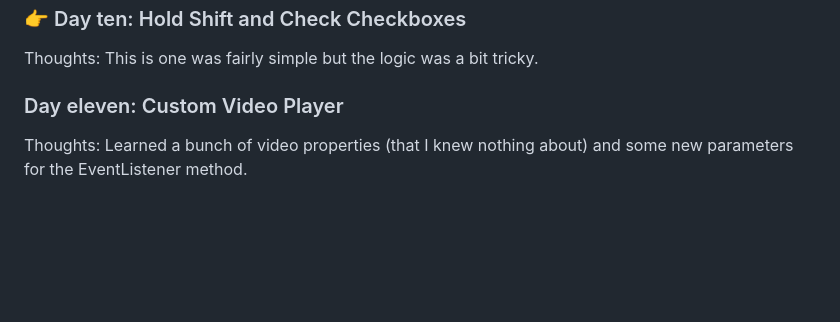
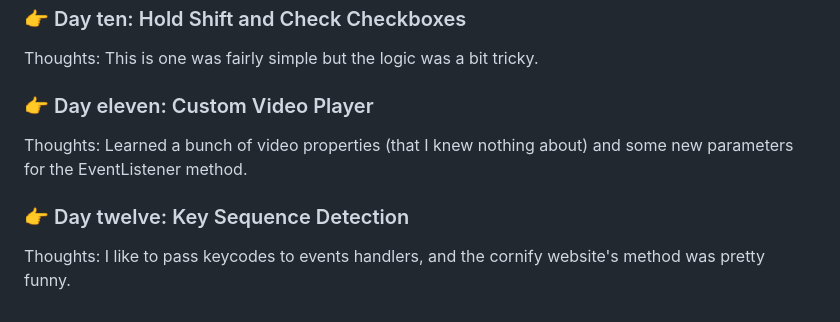
Before and after one commit to raissagd/JavaScript30, a Markdown page: README.md, the part around the change. Drawn GitHub-style; blank space fills up the shorter version.

Commit message:
day twelve done

```diff
--- a/README.md
+++ b/README.md
@@ -45,6 +45,10 @@ Thoughts: Learned some useful Dev tools tricks, like console.group and groupEnd.
 
 Thoughts: This is one was fairly simple but the logic was a bit tricky.
 
-### Day eleven: Custom Video Player
+### 👉 Day eleven: Custom Video Player
 
 Thoughts: Learned a bunch of video properties (that I knew nothing about) and some new parameters for the EventListener method.
+
+### 👉 Day twelve: Key Sequence Detection
+
+Thoughts: I like to pass keycodes to events handlers, and the cornify website's method was pretty funny.
```
Also changed, not shown: imgs/day10.PNG (added), imgs/day8.PNG (added), 4 other files.
